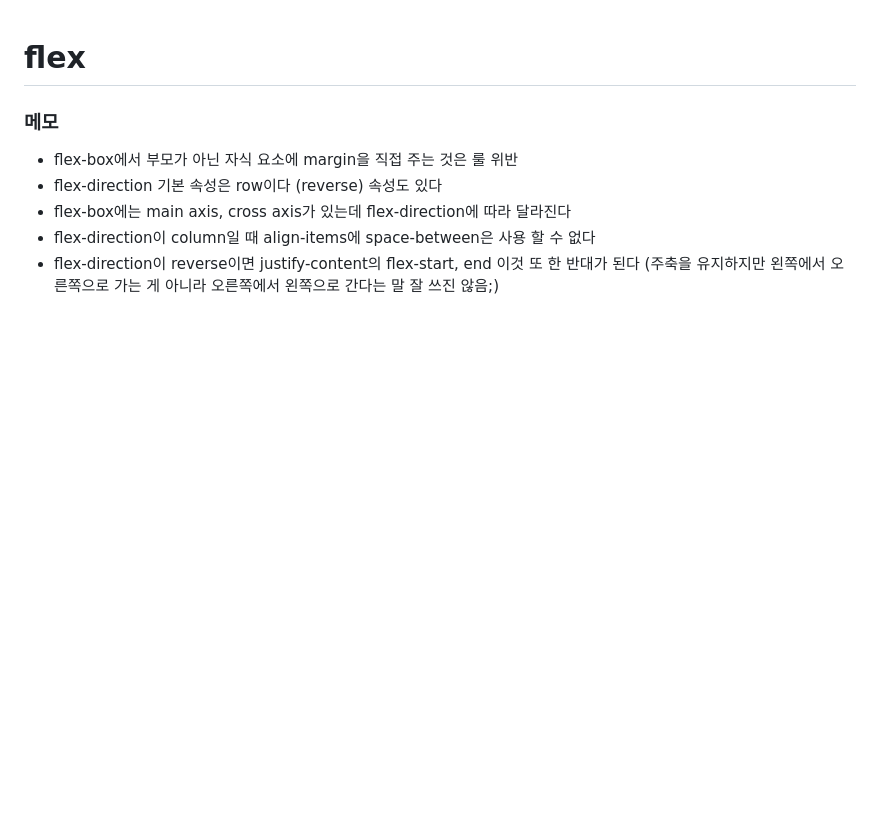
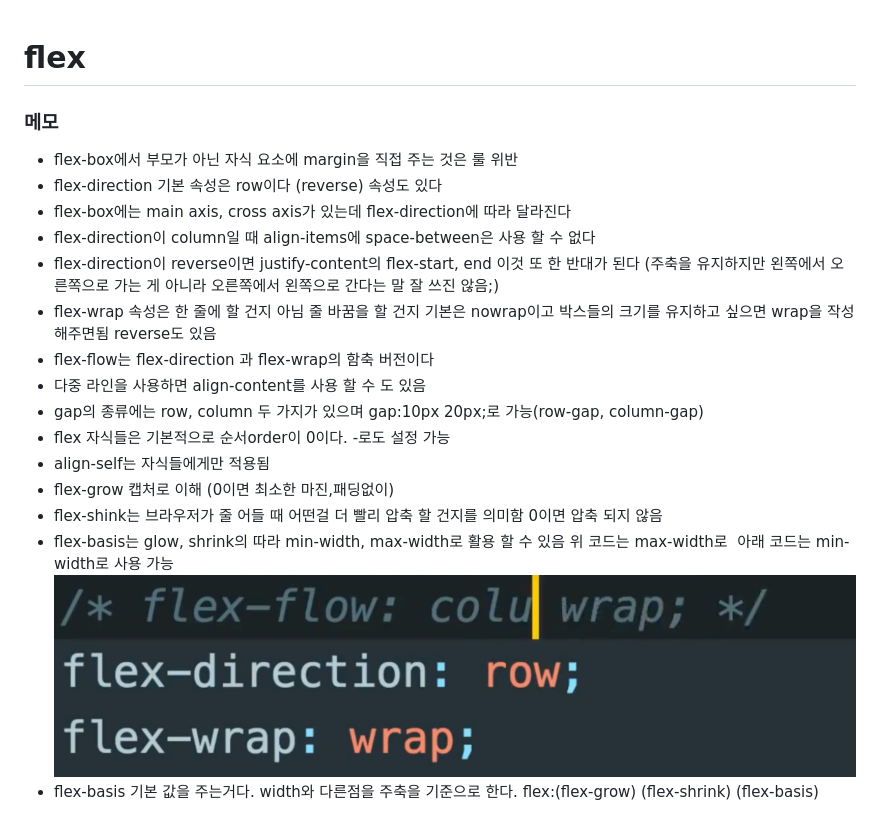
Before and after one commit to jeonghun94/css-master, a Markdown page: README.md, the part around the change. Drawn GitHub-style; pictures changed too: public/flex-wrap.png (added); blank space fills up the shorter version.

Commit message:
flex-wrap, grow, shrink, basis 내용 추가

```diff
--- a/README.md
+++ b/README.md
@@ -7,3 +7,17 @@
 - flex-box에는 main axis, cross axis가 있는데 flex-direction에 따라 달라진다
 - flex-direction이 column일 때 align-items에 space-between은 사용 할 수 없다
 - flex-direction이 reverse이면 justify-content의 flex-start, end 이것 또 한 반대가 된다 (주축을 유지하지만 왼쪽에서 오른쪽으로 가는 게 아니라 오른쪽에서 왼쪽으로 간다는 말 잘 쓰진 않음;)
+- flex-wrap 속성은 한 줄에 할 건지 아님 줄 바꿈을 할 건지 기본은 nowrap이고 박스들의 크기를 유지하고 싶으면 wrap을 작성해주면됨 reverse도 있음
+- flex-flow는 flex-direction 과 flex-wrap의 함축 버전이다
+- 다중 라인을 사용하면 align-content를 사용 할 수 도 있음
+- gap의 종류에는 row, column 두 가지가 있으며 gap:10px 20px;로 가능(row-gap, column-gap)
+- flex 자식들은 기본적으로 순서order이 0이다. -로도 설정 가능
+- align-self는 자식들에게만 적용됨
+- flex-grow 캡처로 이해 (0이면 최소한 마진,패딩없이)
+- flex-shink는 브라우저가 줄 어들 때 어떤걸 더 빨리 압축 할 건지를 의미함 0이면 압축 되지 않음
+- flex-basis는 glow, shrink의 따라 min-width, max-width로 활용 할 수 있음 위 코드는 max-width로
+  ￼
+  아래 코드는 min-width로 사용 가능
+  ￼![](/public/flex-wrap.png)
+- flex-basis 기본 값을 주는거다. width와 다른점을 주축을 기준으로 한다.
+  flex:(flex-grow) (flex-shrink) (flex-basis)
```
Also changed, not shown: public/align-self.png (added), public/flex-basis.png (added), public/flex-basis2.png (added), public/flex-grow.png (added), 2 other files.
